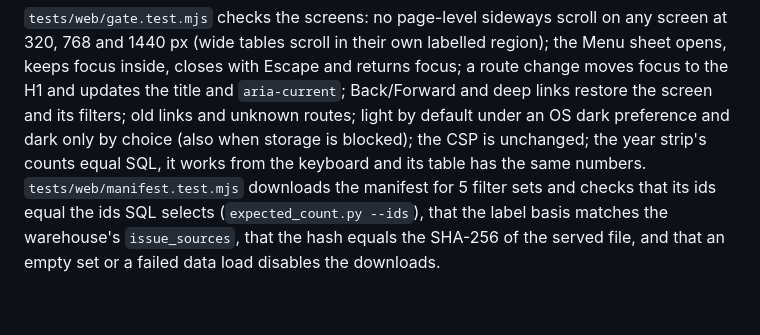
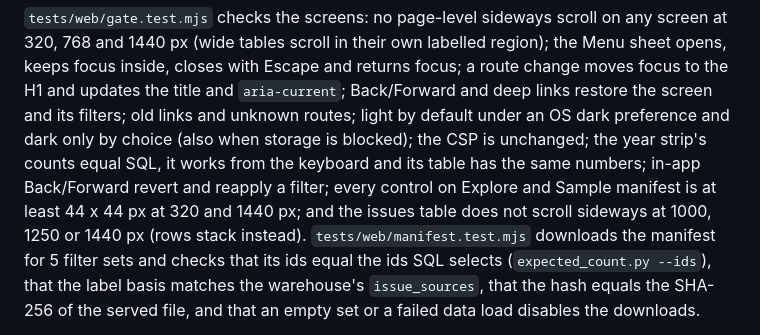
Before and after one commit to anirudh763/a11y-issue-warehouse, a Markdown page: README.md, the part around one of its changes. Drawn GitHub-style; blank space fills up the shorter version.

```diff
--- a/README.md
+++ b/README.md
@@ -305,7 +307,10 @@ keeps focus inside, closes with Escape and returns focus; a route change moves f
 H1 and updates the title and `aria-current`; Back/Forward and deep links restore the screen
 and its filters; old links and unknown routes; light by default under an OS dark preference
 and dark only by choice (also when storage is blocked); the CSP is unchanged; the year strip's
-counts equal SQL, it works from the keyboard and its table has the same numbers.
+counts equal SQL, it works from the keyboard and its table has the same numbers; in-app
+Back/Forward revert and reapply a filter; every control on Explore and Sample manifest is at
+least 44 x 44 px at 320 and 1440 px; and the issues table does not scroll sideways at 1000,
+1250 or 1440 px (rows stack instead).
 `tests/web/manifest.test.mjs` downloads the manifest for 5 filter sets and checks that its ids
 equal the ids SQL selects (`expected_count.py --ids`), that the label basis matches the
 warehouse's `issue_sources`, that the hash equals the SHA-256 of the served file, and that an
```
Also changed, not shown: other parts of README.md (+5 -3 lines), CHANGELOG.md (+6 -5 lines), DESIGN.md (+11 -2 lines), docs/screenshots/detail.png, docs/screenshots/explorer.png, docs/screenshots/manifest.png, 6 other files.
